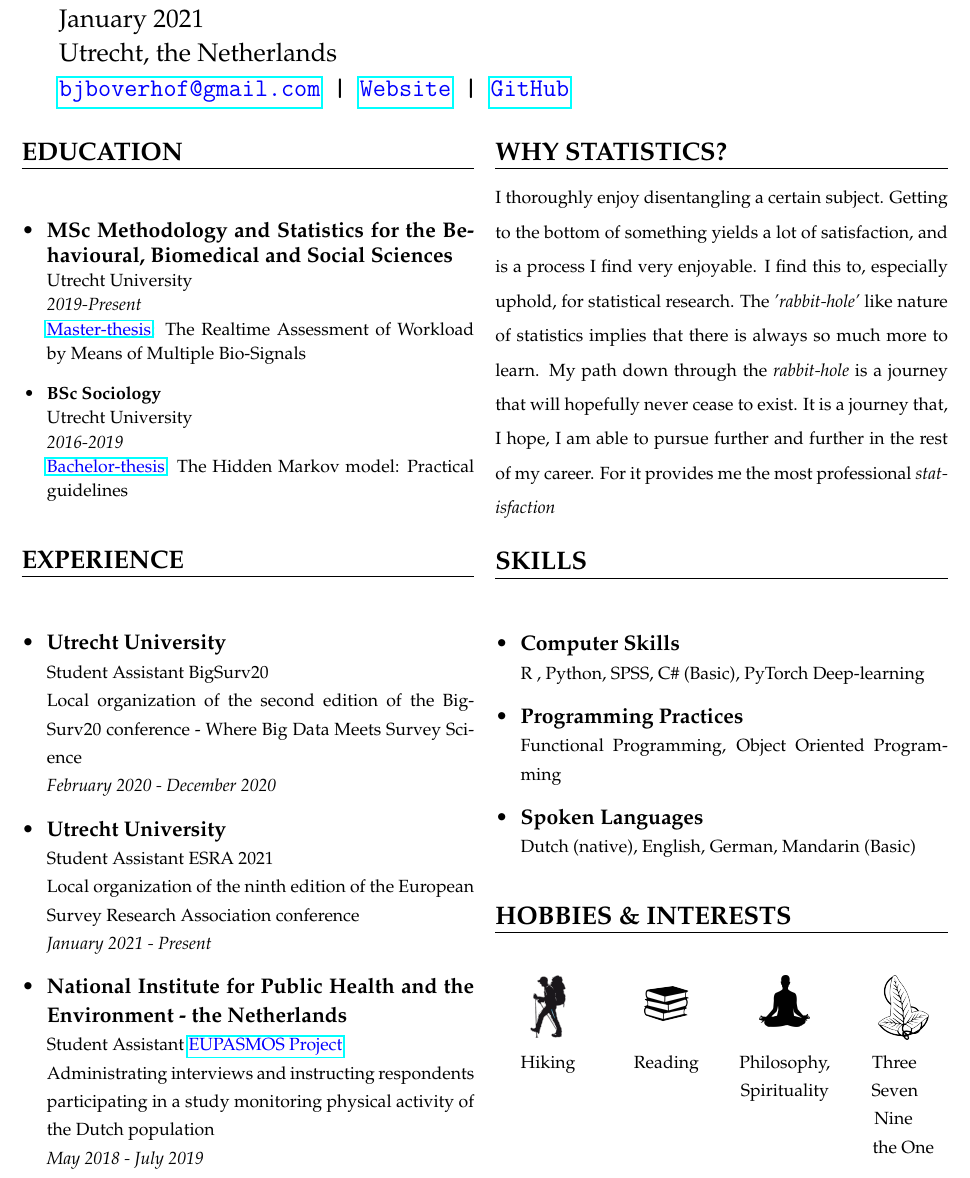
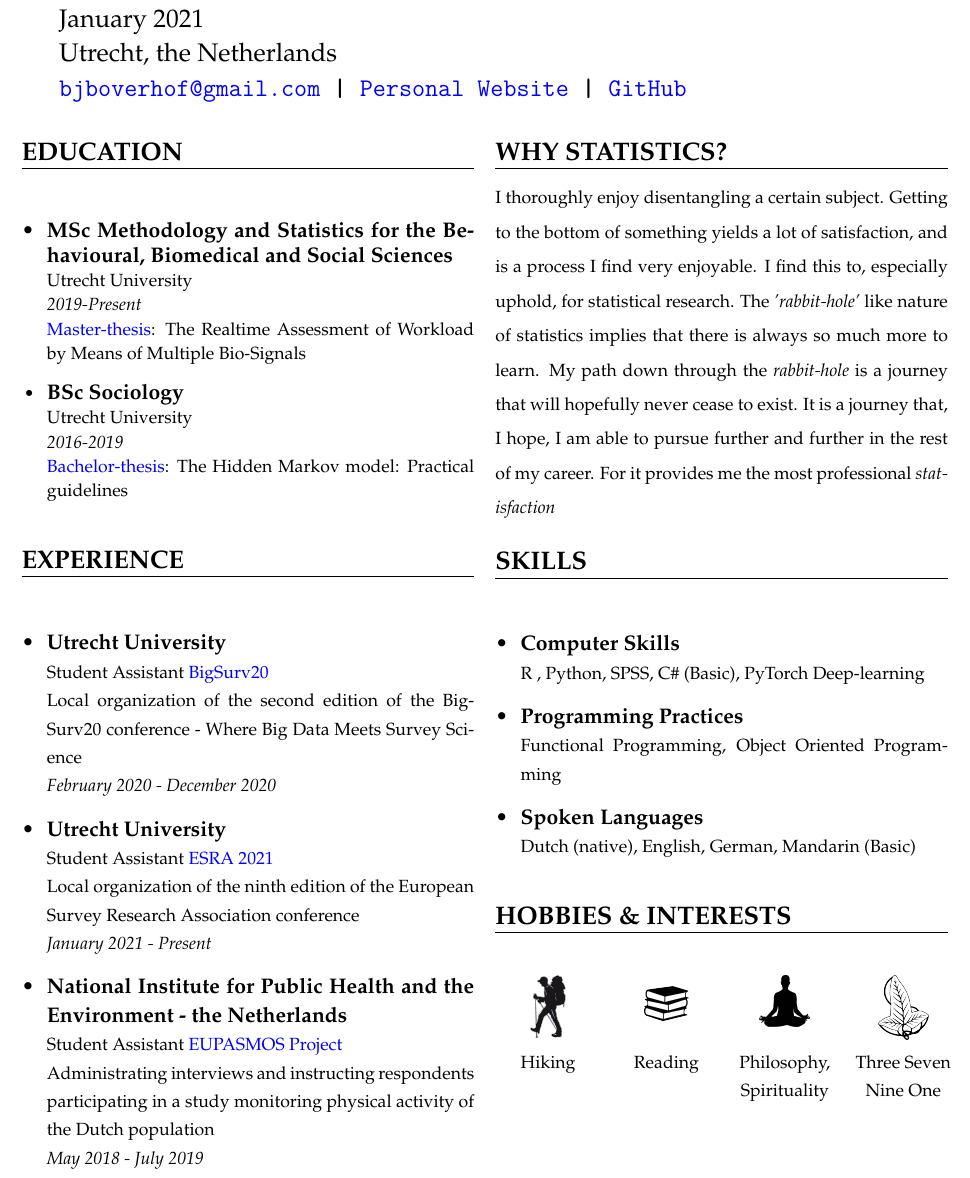
Before and after one commit to BBoverhof/Personal-Repository-BartJan, a LaTeX CV (CV/aaaa.tex): part of the page, cut so that both start at the same text. Compiled offline with pdfLaTeX.

Commit message:
Small fault resolves

```diff
--- a/CV/aaaa.tex
+++ b/CV/aaaa.tex
@@ -1,7 +1,8 @@
-\documentclass{resume}
+\documentclass[hidelinks]{resume}
 
 %Utilized packages
 \usepackage{xcolor}
+
 \begin{document}
 
 %Select fond
@@ -18,7 +19,7 @@
         \clink{
             \textcolor{blue}{\href{mailto:bjboverhof@gmail.com}{bjboverhof@gmail.com}}
             \textbf{|}
-            \textcolor{blue}{\href{https://website.com}{Website}}
+            \textcolor{blue}{\href{https://bartjanboverhof.github.io}{Personal Website}}
             \textbf{|}
             \textcolor{blue}{\href{https://github.com/BBoverhof}{GitHub}}
         }
@@ -39,16 +40,16 @@
             % item 1 %
             \item \frcontent{MSc Methodology and Statistics for the Behavioural, Biomedical and Social Sciences}{Utrecht University}{\textit{2019-Present}}{}\footnotesize{{\textcolor{blue}{\href{https://dspace.library.uu.nl/handle/1874/392915}{Master-thesis}}: The Realtime Assessment of Workload by Means of Multiple Bio-Signals}}
 
-            \item \frcontent{BSc Sociology}{Utrecht University}{\textit{2016-2019}}{}\footnotesize{{\textcolor{blue}{\href{https://dspace.library.uu.nl/handle/1874/392915}{Bachelor-thesis}}: The Hidden Markov model: Practical guidelines}}
+            \item \frcontent{\small{BSc Sociology}}{Utrecht University}{\textit{2016-2019}}{}\footnotesize{{\textcolor{blue}{\href{https://dspace.library.uu.nl/handle/1874/392915}{Bachelor-thesis}}: The Hidden Markov model: Practical guidelines}}
         \end{itemize}
     }
     \bigskip
     \csection{EXPERIENCE}{\small
         \begin{itemize}
             %Item 1
-            \item \frcontent{Utrecht University}{Student Assistant BigSurv20}{Local organization of the second edition of the BigSurv20 conference - Where Big Data Meets Survey Science }{February 2020 - December 2020}
+            \item \frcontent{Utrecht University}{Student Assistant \textcolor{blue}{\href{https://www.bigsurv20.org}{BigSurv20}}}{Local organization of the second edition of the BigSurv20 conference - Where Big Data Meets Survey Science }{February 2020 - December 2020}
             %Item 2
-            \item \frcontent{Utrecht University}{Student Assistant ESRA 2021}{Local organization of the ninth edition of the European Survey Research Association conference}{January 2021 - Present}
+            \item \frcontent{Utrecht University}{Student Assistant             \textcolor{blue}{\href{https://www.europeansurveyresearch.org/conferences/ESRA2021}{ESRA 2021}}}{Local organization of the ninth edition of the European Survey Research Association conference}{January 2021 - Present}
              %Item 3
             \item \frcontent{National Institute for Public Health and the Environment - the Netherlands}{Student Assistant \footnotesize{{\textcolor{blue}{\href{https://www.rivm.nl/en/about-rivm/mission-and-strategy/international-affairs/international-projects/eupasmos}{EUPASMOS Project}}}}}{Administrating interviews and instructing respondents participating in a study monitoring physical activity of the Dutch population}{May 2018 - July 2019}
 
@@ -96,7 +97,7 @@ I thoroughly enjoy disentangling a certain subject. Getting to the bottom of som
             {\centering
             \includegraphics[width=1cm]{images/lotr.png}
             } \\
-            {\footnotesize Hiking} & {\footnotesize Reading} & {\footnotesize Philosophy, Spirituality} & {\footnotesize Three \newline Seven \newline Nine \newline the One}
+            {\footnotesize Hiking} & {\footnotesize Reading} & {\footnotesize Philosophy, Spirituality} & {\footnotesize {Three Seven Nine One}}
         \end{tabularx}
     }
 }
```
Also changed, not shown: CV/aaaa.pdf, 4 other files.
